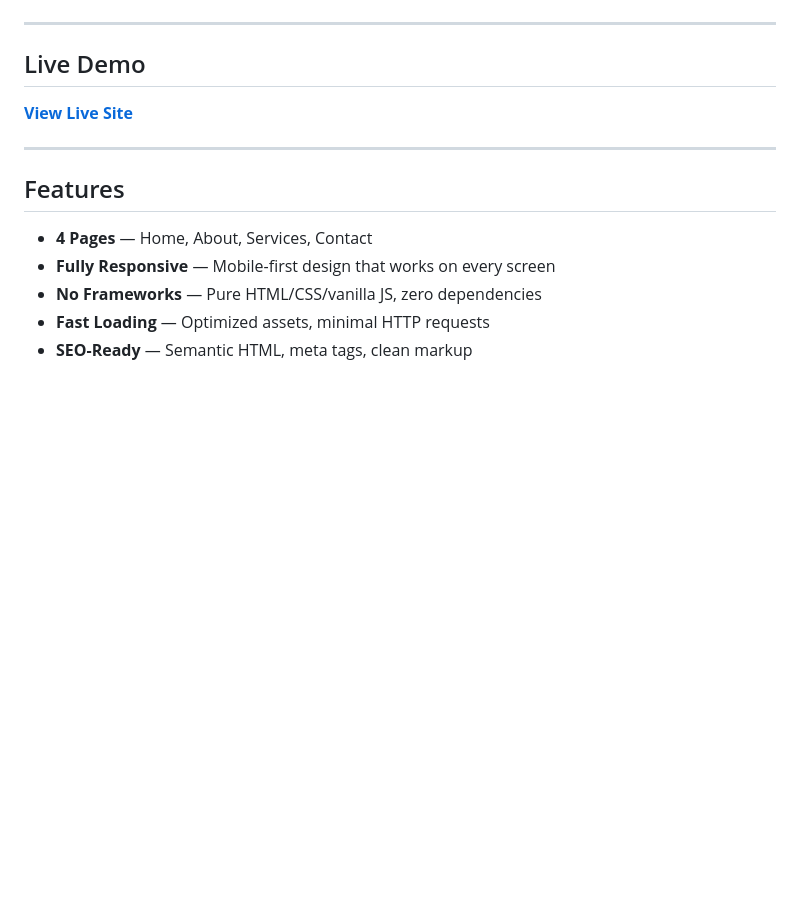
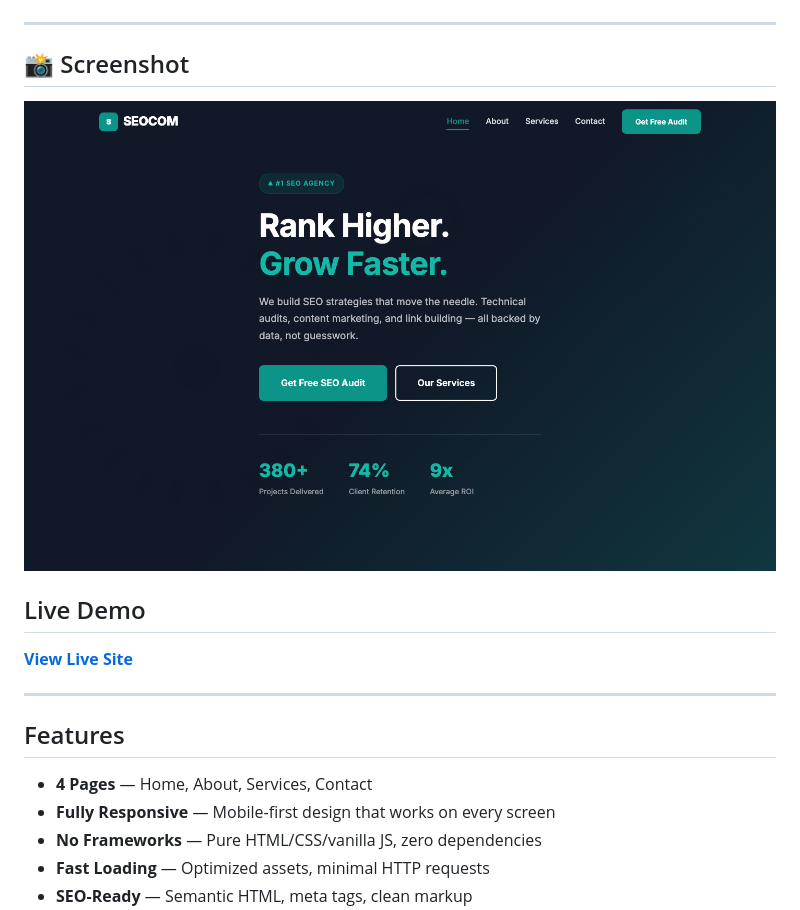
Before and after one commit to uiuxlabz/seo-consulting-html-template, a Markdown page: README.md, the part around the change. Rendered like a GitHub page; pictures changed too: screenshot.png (added); blank space fills up the shorter version.

Commit message:
Redesign update — v2026.08.31-1
Version: v2026.08.31-1
Folder: seo-consulting-html-template

```diff
--- a/README.md
+++ b/README.md
@@ -7,6 +7,10 @@ A premium, framework-free HTML template built for SEO consulting firms. Pure HTM
 ![SEOCOM Template Preview](assets/img/hero-header-bg.png)
 
 ---
+
+## 📸 Screenshot
+
+![Homepage Preview](screenshot.png)
 
 ## Live Demo
 
```
